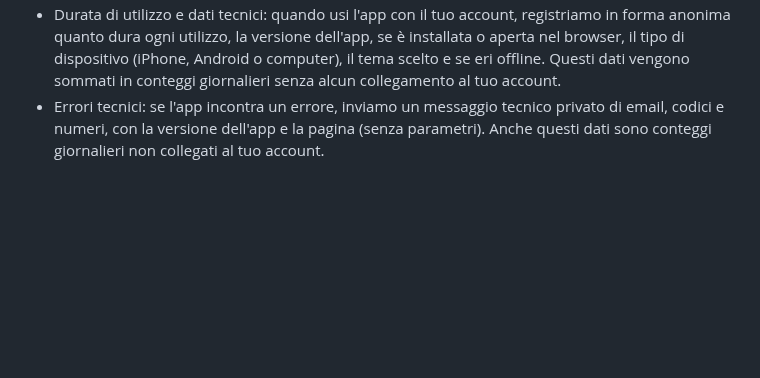
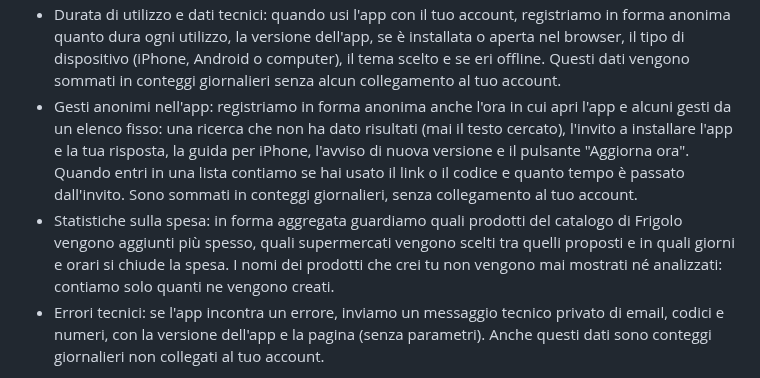
Before and after one commit to dascanfe/frigolo, a Markdown page: docs/legale/privacy.md, the part around the change. Drawn GitHub-style; blank space fills up the shorter version.

Commit message:
docs(legale): privacy con i gesti anonimi e le statistiche sulla spesa
Co-Authored-By: Claude Opus 5.5 <noreply@anthropic.com>

```diff
--- a/docs/legale/privacy.md
+++ b/docs/legale/privacy.md
@@ -68,6 +68,15 @@ sulla salute). Frigolo non ne ha bisogno e non le usa.
   anonima quanto dura ogni utilizzo, la versione dell'app, se è installata o aperta nel browser, il
   tipo di dispositivo (iPhone, Android o computer), il tema scelto e se eri offline. Questi dati
   vengono sommati in conteggi giornalieri senza alcun collegamento al tuo account.
+- Gesti anonimi nell'app: registriamo in forma anonima anche l'ora in cui apri l'app e alcuni gesti
+  da un elenco fisso: una ricerca che non ha dato risultati (mai il testo cercato), l'invito a
+  installare l'app e la tua risposta, la guida per iPhone, l'avviso di nuova versione e il pulsante
+  "Aggiorna ora". Quando entri in una lista contiamo se hai usato il link o il codice e quanto tempo
+  è passato dall'invito. Sono sommati in conteggi giornalieri, senza collegamento al tuo account.
+- Statistiche sulla spesa: in forma aggregata guardiamo quali prodotti del catalogo di Frigolo
+  vengono aggiunti più spesso, quali supermercati vengono scelti tra quelli proposti e in quali
+  giorni e orari si chiude la spesa. I nomi dei prodotti che crei tu non vengono mai mostrati né
+  analizzati: contiamo solo quanti ne vengono creati.
 - Errori tecnici: se l'app incontra un errore, inviamo un messaggio tecnico privato di email,
   codici e numeri, con la versione dell'app e la pagina (senza parametri). Anche questi dati sono
   conteggi giornalieri non collegati al tuo account.
```
